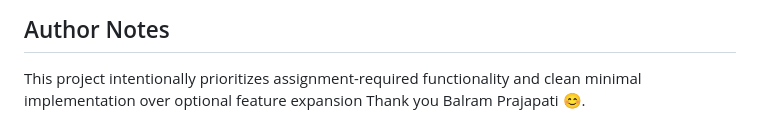
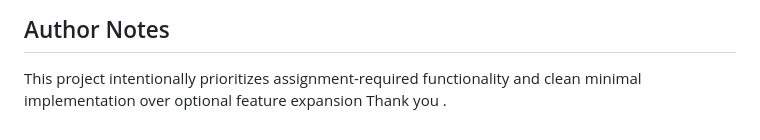
Before and after one commit to Balram04/Screen_Recorder_Desktop, a Markdown page: README.md, the part around the change. Rendered like a GitHub page.

Commit message:
Remove author name from README
Removed author's name from the README.

```diff
--- a/README.md
+++ b/README.md
@@ -202,4 +202,4 @@ Defined in package.json:
 ## Author Notes
 
 This project intentionally prioritizes assignment-required functionality and clean minimal implementation over optional feature expansion Thank you
-Balram Prajapati 😊.
+.
```
